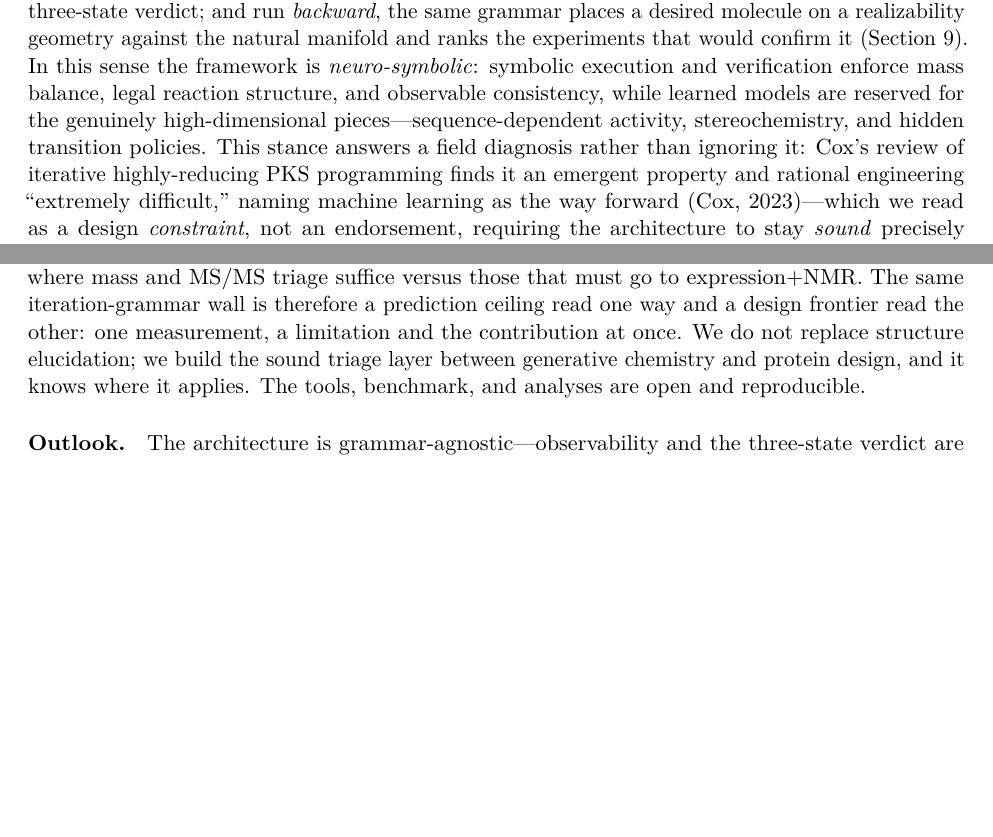
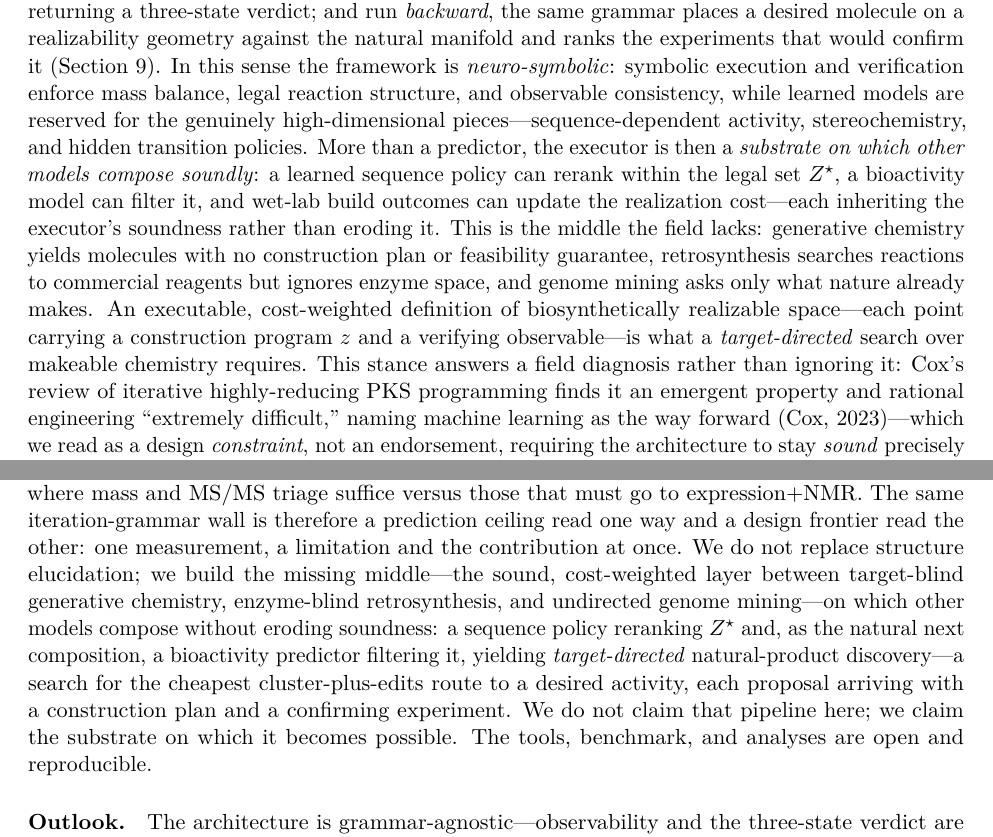
Before and after one commit to BrageEilertsen/lpi-fungal, a LaTeX paper (paper/main.tex): two parts of pages 2 and 16 of 18 before the commit and two parts of pages 2 and 16 of 19 after it, joined at a grey line, cut so that both start at the same text, the shorter picture padded with empty space. Compiled offline with pdfLaTeX.

Commit message:
Machine: promote the composable-substrate framing (target-directed discovery, honestly scoped)
Per supervisor reframe, mutually agreed. Two framing additions, zero new results, no overreach:
- Intro: the executor promoted from "neuro-symbolic predictor" to a SUBSTRATE on which other models
  compose soundly -- sequence policy reranks Z*, a bioactivity model can filter it, wet-lab outcomes
  update the cost, each inheriting soundness. Positions the work as the missing middle between
  target-blind generative chemistry, enzyme-blind retrosynthesis, and undirected genome mining.
- Conclusion: names the bioactivity composition as the natural next step -> target-directed
  natural-product discovery, with the explicit boundary "we do not claim that pipeline here; we claim
  the substrate on which it becomes possible."
Coverage-figure pitch deferred as a scoped follow-up (placing arbitrary bioactive scaffolds needs sound
inversion, not the structural-similarity proxy §3.2 rejects; pick a class with executor-reachable cores).

19pp, compiles clean.

Co-Authored-By: Claude Opus 4.7 (1M context) <noreply@anthropic.com>

```diff
--- a/paper/main.tex
+++ b/paper/main.tex
@@ -109,7 +109,16 @@ the natural manifold and ranks the experiments that would confirm it (Section~\r
 this sense the framework is \emph{neuro-symbolic}: symbolic execution and verification enforce mass
 balance, legal reaction structure, and observable consistency, while learned models are reserved for
 the genuinely high-dimensional pieces---sequence-dependent activity, stereochemistry, and hidden
-transition policies. This stance answers a field diagnosis rather than ignoring it: Cox's review of
+transition policies. More than a predictor, the executor is then a \emph{substrate on which other
+models compose soundly}: a learned sequence policy can rerank within the legal set $Z^{\star}$, a
+bioactivity model can filter it, and wet-lab build outcomes can update the realization cost---each
+inheriting the executor's soundness rather than eroding it. This is the middle the field lacks:
+generative chemistry yields molecules with no construction plan or feasibility guarantee,
+retrosynthesis searches reactions to commercial reagents but ignores enzyme space, and genome mining
+asks only what nature already makes. An executable, cost-weighted definition of biosynthetically
+realizable space---each point carrying a construction program $z$ and a verifying observable---is what
+a \emph{target-directed} search over makeable chemistry requires. This stance answers a field
+diagnosis rather than ignoring it: Cox's review of
 iterative highly-reducing PKS programming finds it an emergent property and rational engineering
 ``extremely difficult,'' naming machine learning as the way forward \citep{cox2023}---which we read
 as a design \emph{constraint}, not an endorsement, requiring the architecture to stay \emph{sound}
@@ -608,8 +617,13 @@ the candidate set per unit cost and, crucially, \emph{names its own limit}---the
 and MS/MS triage suffice versus those that must go to expression$+$NMR. The same iteration-grammar
 wall is therefore a prediction ceiling read one way and a design frontier read the other: one
 measurement, a limitation and the contribution at once. We do not replace structure elucidation; we
-build the sound triage layer between generative chemistry and protein design, and it knows where it
-applies. The tools, benchmark, and analyses are open and reproducible.
+build the missing middle---the sound, cost-weighted layer between target-blind generative chemistry,
+enzyme-blind retrosynthesis, and undirected genome mining---on which other models compose without
+eroding soundness: a sequence policy reranking $Z^{\star}$ and, as the natural next composition, a
+bioactivity predictor filtering it, yielding \emph{target-directed} natural-product discovery---a search
+for the cheapest cluster-plus-edits route to a desired activity, each proposal arriving with a
+construction plan and a confirming experiment. We do not claim that pipeline here; we claim the substrate
+on which it becomes possible. The tools, benchmark, and analyses are open and reproducible.
 
 \paragraph{Outlook.} The architecture is grammar-agnostic---observability and the three-state verdict
 are shared across PKS, NRPS, and a typed hybrid---so deepening the family grammars (NRPS substrate
```
Also changed, not shown: paper/main.pdf.
